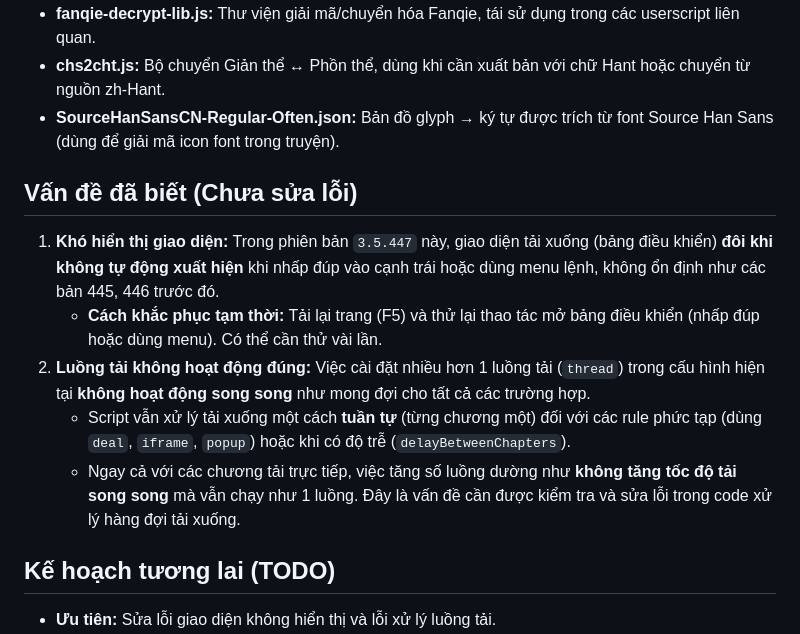
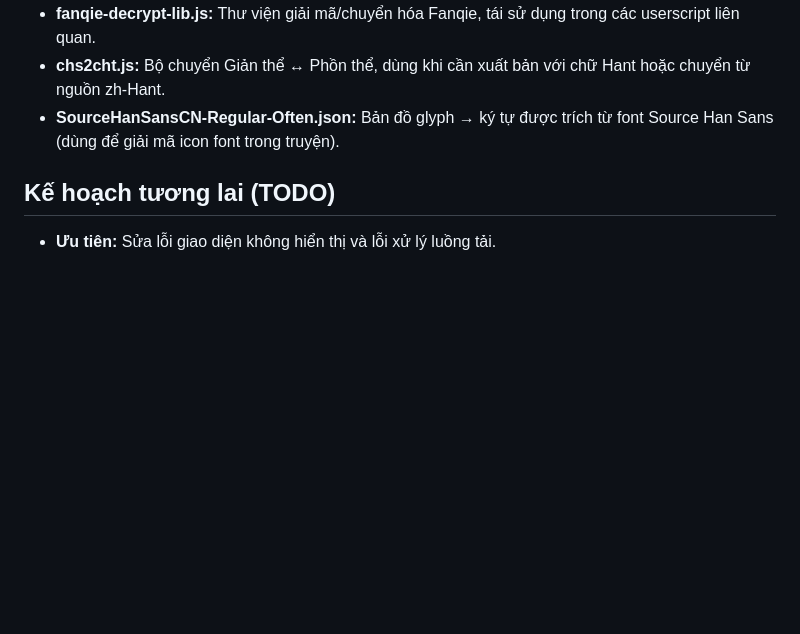
Before and after one commit to BaoBao666888/Novel-Downloader5, a Markdown page: README.md, the part around the change. Drawn GitHub-style; blank space fills up the shorter version.

Commit message:
fix xong

```diff
--- a/README.md
+++ b/README.md
@@ -207,14 +207,6 @@ ovelDownloaderVietSub.user.js), bản beta và các phiên bản hồi quy (3.5.
 *   **chs2cht.js:** Bộ chuyển Giản thể ↔ Phồn thể, dùng khi cần xuất bản với chữ Hant hoặc chuyển từ nguồn zh-Hant.
 *   **SourceHanSansCN-Regular-Often.json:** Bản đồ glyph → ký tự được trích từ font Source Han Sans (dùng để giải mã icon font trong truyện).
 
-## Vấn đề đã biết (Chưa sửa lỗi)
-
-1.  **Khó hiển thị giao diện:** Trong phiên bản `3.5.447` này, giao diện tải xuống (bảng điều khiển) **đôi khi không tự động xuất hiện** khi nhấp đúp vào cạnh trái hoặc dùng menu lệnh, không ổn định như các bản 445, 446 trước đó.
-    *   **Cách khắc phục tạm thời:** Tải lại trang (F5) và thử lại thao tác mở bảng điều khiển (nhấp đúp hoặc dùng menu). Có thể cần thử vài lần.
-2.  **Luồng tải không hoạt động đúng:** Việc cài đặt nhiều hơn 1 luồng tải (`thread`) trong cấu hình hiện tại **không hoạt động song song** như mong đợi cho tất cả các trường hợp.
-    *   Script vẫn xử lý tải xuống một cách **tuần tự** (từng chương một) đối với các rule phức tạp (dùng `deal`, `iframe`, `popup`) hoặc khi có độ trễ (`delayBetweenChapters`).
-    *   Ngay cả với các chương tải trực tiếp, việc tăng số luồng dường như **không tăng tốc độ tải song song** mà vẫn chạy như 1 luồng. Đây là vấn đề cần được kiểm tra và sửa lỗi trong code xử lý hàng đợi tải xuống.
-
 ## Kế hoạch tương lai (TODO)
 
 *   **Ưu tiên:** Sửa lỗi giao diện không hiển thị và lỗi xử lý luồng tải.
```
